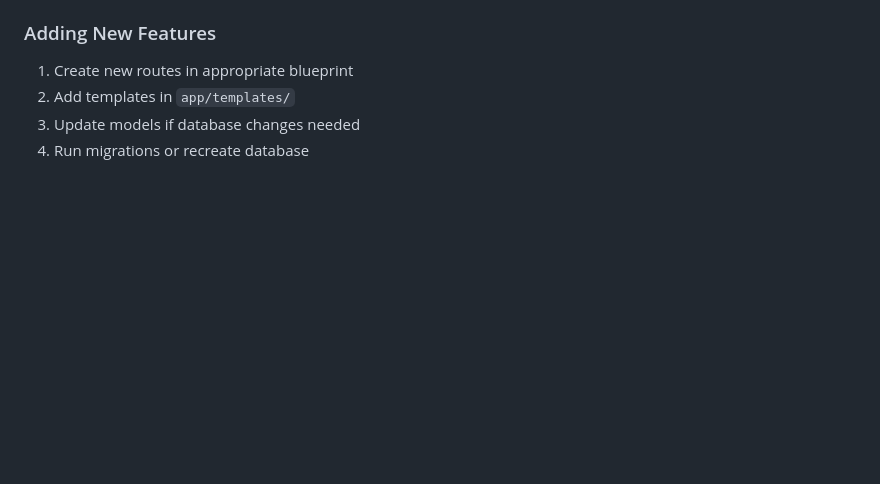
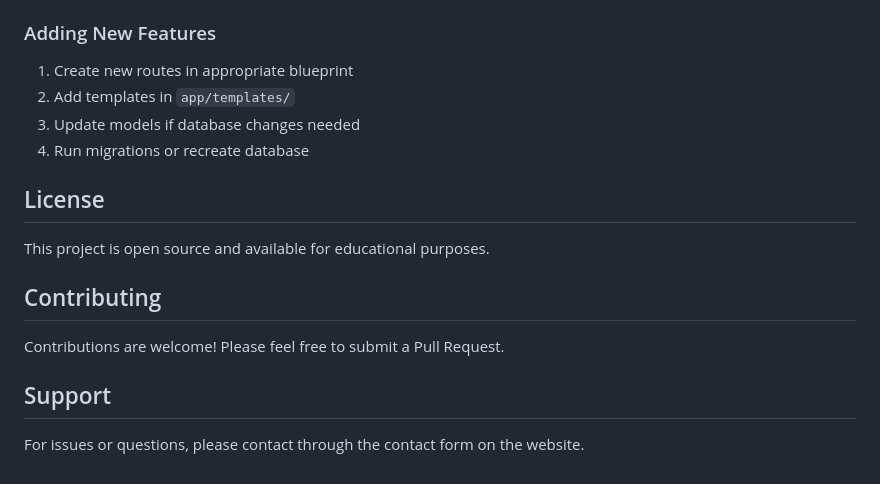
Before and after one commit to harishy0406/MapMyWaste, a Markdown page: README.md, the part around the change. GitHub-like rendering; blank space fills up the shorter version.

```diff
--- a/README.md
+++ b/README.md
@@ -150,3 +150,14 @@ To reset the database, delete `mapmywaste.db` and run `python run.py` again.
 2. Add templates in `app/templates/`
 3. Update models if database changes needed
 4. Run migrations or recreate database
+## License
+
+This project is open source and available for educational purposes.
+
+## Contributing
+
+Contributions are welcome! Please feel free to submit a Pull Request.
+
+## Support
+
+For issues or questions, please contact through the contact form on the website.
```
